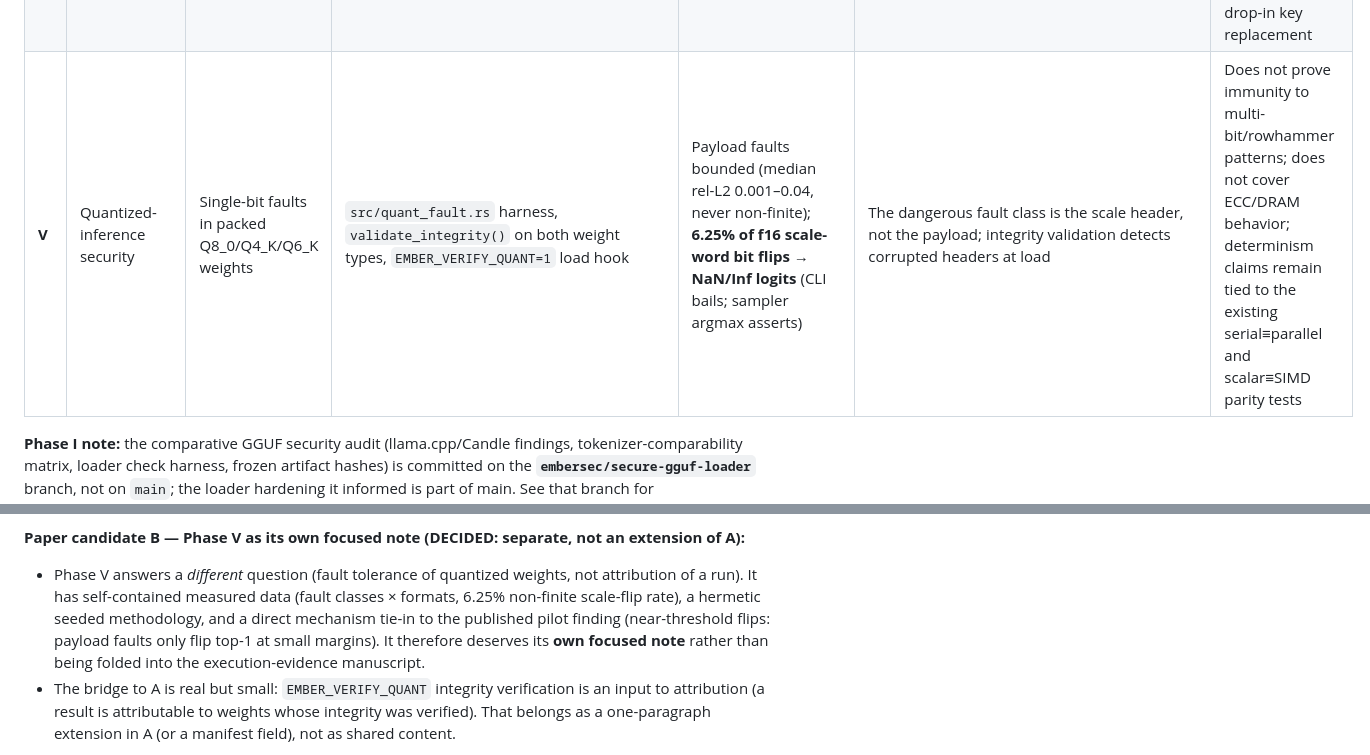
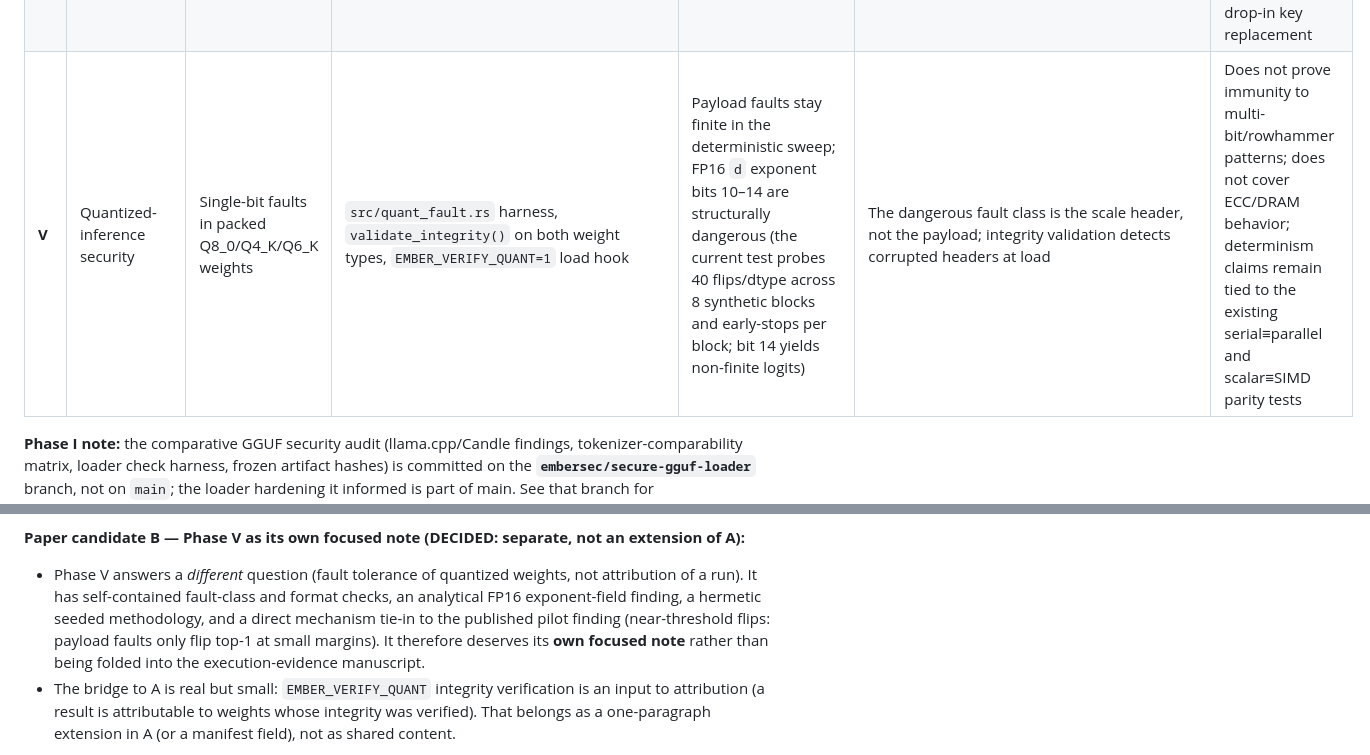
Before and after one commit to voidwest/ember, a Markdown page: docs/embersec/README.md, 2 parts joined by grey strips. Rendered like a GitHub page.

Commit message:
docs(embersec): correct Phase V fault methodology

```diff
--- a/docs/embersec/README.md
+++ b/docs/embersec/README.md
@@ -25,7 +25,7 @@ paper-sized claims.
 | **II** | Hostile multimodal inputs | Attacker-controlled image/audio bytes + shapes → decode, preprocess, encoders, fusion | `src/multimodal/image.rs` (limits), `audio.rs` (WAV hardening + resample caps), `vision.rs`/`audio_encoder.rs` (shape checks), `request.rs` (validated types), `batch.rs` guards, fuzz targets `wav_bytes`/`image_bytes`/`image_preprocess` | WAV unsupported-format panic → `Err`; zero/absurd sample rates → 16,000× resample amplification and capacity-overflow panic, both closed; long-form audio DoS bounded (1 h / 16 segments); PNG/JPEG decode bounded (8192 px/edge, 256 MiB); encoder shape panics → `CpuError` | Hostile media cannot crash or exhaust the process; parsed state is validated at a single seam (`ValidatedImageInput`/`ValidatedAudioInput`) | Does not prove decoder-internal memory safety (pure-Rust crates, out of scope); fuzz campaigns are bounded smoke runs, not years of coverage |
 | **III** | Reproducible execution | What must be fixed for a result to be reproducible and attributable | `--seed`, run-manifest v2 (`src/cli_support.rs`), `ember manifest verify` (`src/cli_manifest.rs`) | Execution identity = SHA-256 over a canonical sorted JSON of all output-affecting inputs (binary build, model/tokenizer hashes, prompt, sampler+seed, limits, threads, CPU features, behavior env knobs); tamper detection verified | Two runs with identical identity are expected to produce identical output; an edited record is detected | Does not prove the environment was honest (no TEE); does not prove bit-exactness across *different* machines/builds (that is replay verification, deferred) |
 | **IV** | Attested execution (pre-TEE) | Bind a record to a key; later, to an enclave | `ember evidence init/sign/verify` (`src/cli_evidence.rs`, Ed25519, `ed25519-dalek`) | Self-contained signed-evidence envelope over canonical JSON; signature verified with `verify_strict`; embedded execution identity re-checked on verify | The record bytes are exactly what the key holder signed; provenance is key-attributable | Does not prove trusted hardware, honest environment, or signer identity — TEE attestation (IVb) is the remaining layer; envelope schema is designed for drop-in key replacement |
-| **V** | Quantized-inference security | Single-bit faults in packed Q8_0/Q4_K/Q6_K weights | `src/quant_fault.rs` harness, `validate_integrity()` on both weight types, `EMBER_VERIFY_QUANT=1` load hook | Payload faults bounded (median rel-L2 0.001–0.04, never non-finite); **6.25% of f16 scale-word bit flips → NaN/Inf logits** (CLI bails; sampler argmax asserts) | The dangerous fault class is the scale header, not the payload; integrity validation detects corrupted headers at load | Does not prove immunity to multi-bit/rowhammer patterns; does not cover ECC/DRAM behavior; determinism claims remain tied to the existing serial≡parallel and scalar≡SIMD parity tests |
+| **V** | Quantized-inference security | Single-bit faults in packed Q8_0/Q4_K/Q6_K weights | `src/quant_fault.rs` harness, `validate_integrity()` on both weight types, `EMBER_VERIFY_QUANT=1` load hook | Payload faults stay finite in the deterministic sweep; FP16 `d` exponent bits 10–14 are structurally dangerous (the current test probes 40 flips/dtype across 8 synthetic blocks and early-stops per block; bit 14 yields non-finite logits) | The dangerous fault class is the scale header, not the payload; integrity validation detects corrupted headers at load | Does not prove immunity to multi-bit/rowhammer patterns; does not cover ECC/DRAM behavior; determinism claims remain tied to the existing serial≡parallel and scalar≡SIMD parity tests |
 
 **Phase I note:** the comparative GGUF security audit (llama.cpp/Candle findings,
 tokenizer-comparability matrix, loader check harness, frozen artifact hashes)
@@ -60,12 +60,12 @@ evidence" (Phases III + IV together):**
 **Paper candidate B — Phase V as its own focused note (DECIDED: separate,
 not an extension of A):**
 - Phase V answers a *different* question (fault tolerance of quantized
-  weights, not attribution of a run). It has self-contained measured data
-  (fault classes × formats, 6.25% non-finite scale-flip rate), a hermetic
-  seeded methodology, and a direct mechanism tie-in to the published pilot
-  finding (near-threshold flips: payload faults only flip top-1 at small
-  margins). It therefore deserves its **own focused note** rather than being
-  folded into the execution-evidence manuscript.
+  weights, not attribution of a run). It has self-contained fault-class and
+  format checks, an analytical FP16 exponent-field finding, a hermetic seeded
+  methodology, and a direct mechanism tie-in to the published pilot finding
+  (near-threshold flips: payload faults only flip top-1 at small margins). It
+  therefore deserves its **own focused note** rather than being folded into
+  the execution-evidence manuscript.
 - The bridge to A is real but small: `EMBER_VERIFY_QUANT` integrity
   verification is an input to attribution (a result is attributable to
   weights whose integrity was verified). That belongs as a one-paragraph
```
Also changed, not shown: docs/embersec/quantized-inference-security.md (+17 -6 lines).
